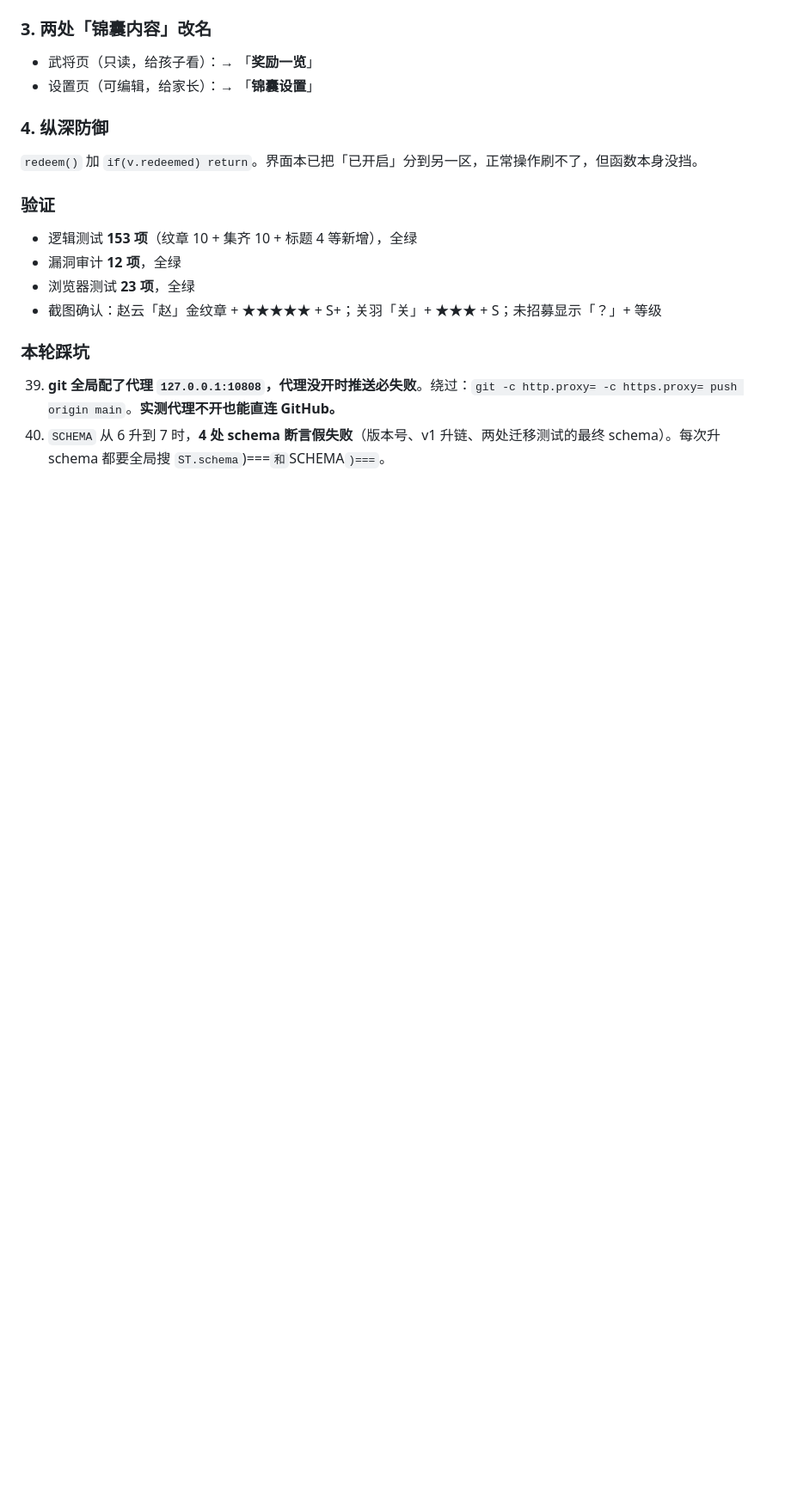
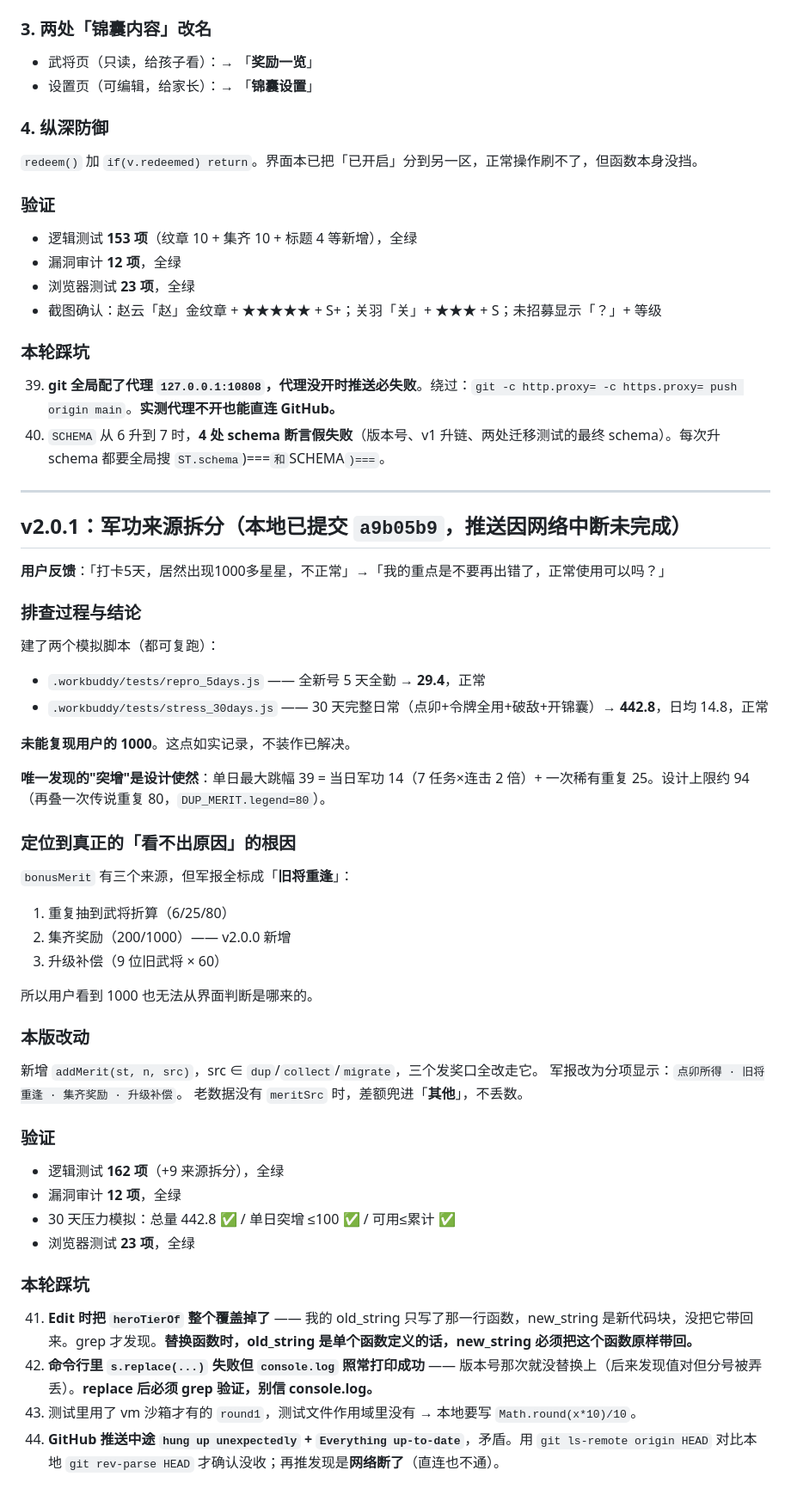
Before and after one commit to Alanjiao1988/shaoshu-game, a Markdown page: .workbuddy/memory/2026-10-14.md, the part around the change. Shown at 86% size. GitHub-like rendering; blank space fills up the shorter version.

Commit message:
docs: 记录 v2.0.1 军功来源拆分与排查结论

```diff
--- a/.workbuddy/memory/2026-10-14.md
+++ b/.workbuddy/memory/2026-10-14.md
@@ -293,3 +293,43 @@ v1.7.0 / v1.8.0 / v1.9.0 三版改动都累积在当前文件里，一次发到
 ### 本轮踩坑
 39. **git 全局配了代理 `127.0.0.1:10808`，代理没开时推送必失败**。绕过：`git -c http.proxy= -c https.proxy= push origin main`。**实测代理不开也能直连 GitHub。**
 40. `SCHEMA` 从 6 升到 7 时，**4 处 schema 断言假失败**（版本号、v1 升链、两处迁移测试的最终 schema）。每次升 schema 都要全局搜 `ST.schema`)===` 和 `SCHEMA`)===`。
+
+---
+
+## v2.0.1：军功来源拆分（本地已提交 `a9b05b9`，**推送因网络中断未完成**）
+
+**用户反馈**：「打卡5天，居然出现1000多星星，不正常」→「我的重点是不要再出错了，正常使用可以吗？」
+
+### 排查过程与结论
+建了两个模拟脚本（都可复跑）：
+- `.workbuddy/tests/repro_5days.js` —— 全新号 5 天全勤 → **29.4**，正常
+- `.workbuddy/tests/stress_30days.js` —— 30 天完整日常（点卯+令牌全用+破敌+开锦囊）→ **442.8**，日均 14.8，正常
+
+**未能复现用户的 1000**。这点如实记录，不装作已解决。
+
+**唯一发现的"突增"是设计使然**：单日最大跳幅 39 = 当日军功 14（7 任务×连击 2 倍）+ 一次稀有重复 25。设计上限约 94（再叠一次传说重复 80，`DUP_MERIT.legend=80`）。
+
+### 定位到真正的「看不出原因」的根因
+`bonusMerit` 有三个来源，但军报全标成「**旧将重逢**」：
+1. 重复抽到武将折算（6/25/80）
+2. 集齐奖励（200/1000）—— v2.0.0 新增
+3. 升级补偿（9 位旧武将 × 60）
+
+所以用户看到 1000 也无法从界面判断是哪来的。
+
+### 本版改动
+新增 `addMerit(st, n, src)`，src ∈ `dup`/`collect`/`migrate`，三个发奖口全改走它。
+军报改为分项显示：`点卯所得 · 旧将重逢 · 集齐奖励 · 升级补偿`。
+老数据没有 `meritSrc` 时，差额兜进「**其他**」，不丢数。
+
+### 验证
+- 逻辑测试 **162 项**（+9 来源拆分），全绿
+- 漏洞审计 **12 项**，全绿
+- 30 天压力模拟：总量 442.8 ✅ / 单日突增 ≤100 ✅ / 可用≤累计 ✅
+- 浏览器测试 **23 项**，全绿
+
+### 本轮踩坑
+41. **Edit 时把 `heroTierOf` 整个覆盖掉了** —— 我的 old_string 只写了那一行函数，new_string 是新代码块，没把它带回来。grep 才发现。**替换函数时，old_string 是单个函数定义的话，new_string 必须把这个函数原样带回。**
+42. **命令行里 `s.replace(...)` 失败但 `console.log` 照常打印成功** —— 版本号那次就没替换上（后来发现值对但分号被弄丢）。**replace 后必须 grep 验证，别信 console.log。**
+43. 测试里用了 vm 沙箱才有的 `round1`，测试文件作用域里没有 → 本地要写 `Math.round(x*10)/10`。
+44. **GitHub 推送中途 `hung up unexpectedly` + `Everything up-to-date`**，矛盾。用 `git ls-remote origin HEAD` 对比本地 `git rev-parse HEAD` 才确认没收；再推发现是**网络断了**（直连也不通）。
```
